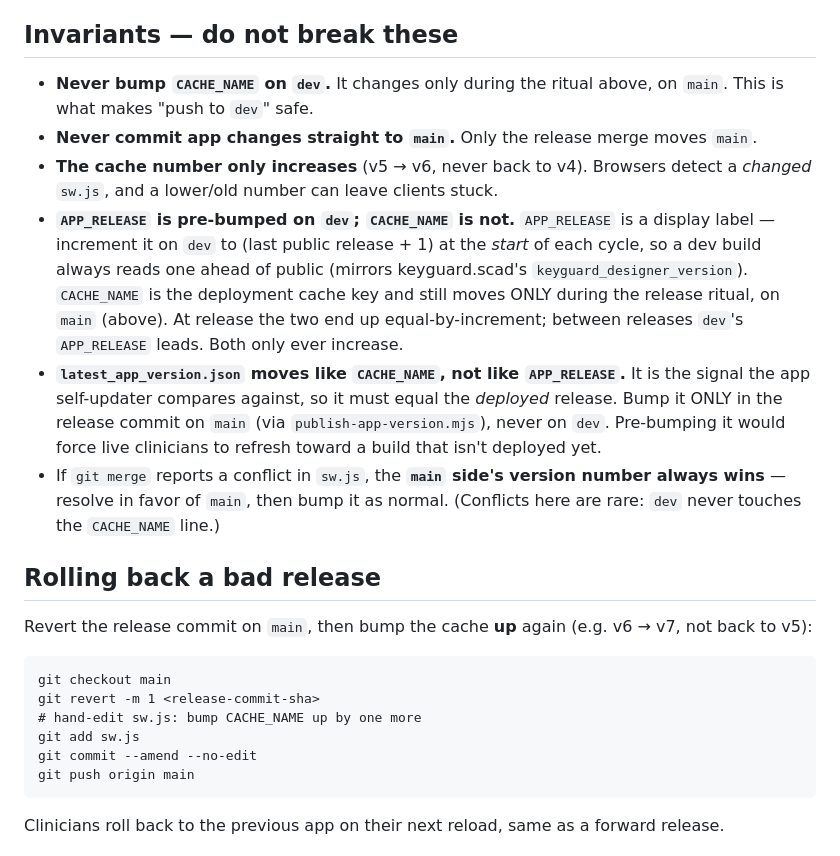
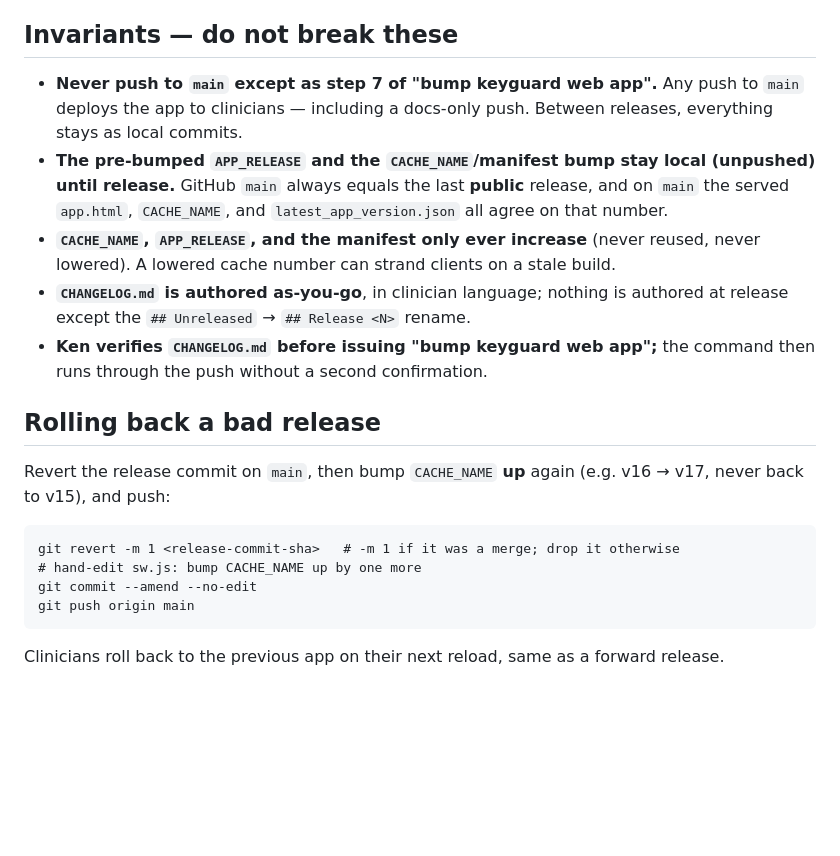
Before and after one commit to Volksswitch/keyguard-designer-web, a Markdown page: RELEASING.md, the part around one of its changes. Rendered like a GitHub page; blank space fills up the shorter version.

````diff
--- a/RELEASING.md
+++ b/RELEASING.md
@@ -126,35 +102,27 @@ dev build would report the same release number as the just-shipped public versio
 
 ## Invariants — do not break these
 
-- **Never bump `CACHE_NAME` on `dev`.** It changes only during the ritual above, on
-  `main`. This is what makes "push to `dev`" safe.
-- **Never commit app changes straight to `main`.** Only the release merge moves `main`.
-- **The cache number only increases** (v5 → v6, never back to v4). Browsers detect a
-  *changed* `sw.js`, and a lower/old number can leave clients stuck.
-- **`APP_RELEASE` is pre-bumped on `dev`; `CACHE_NAME` is not.** `APP_RELEASE` is a display
-  label — increment it on `dev` to (last public release + 1) at the *start* of each cycle, so
-  a dev build always reads one ahead of public (mirrors keyguard.scad's
-  `keyguard_designer_version`). `CACHE_NAME` is the deployment cache key and still moves ONLY
-  during the release ritual, on `main` (above). At release the two end up equal-by-increment;
-  between releases `dev`'s `APP_RELEASE` leads. Both only ever increase.
-- **`latest_app_version.json` moves like `CACHE_NAME`, not like `APP_RELEASE`.** It is the
-  signal the app self-updater compares against, so it must equal the *deployed* release. Bump
-  it ONLY in the release commit on `main` (via `publish-app-version.mjs`), never on `dev`.
-  Pre-bumping it would force live clinicians to refresh toward a build that isn't deployed yet.
-- If `git merge` reports a conflict in `sw.js`, the **`main` side's version number always
-  wins** — resolve in favor of `main`, then bump it as normal. (Conflicts here are rare:
-  `dev` never touches the `CACHE_NAME` line.)
+- **Never push to `main` except as step 7 of "bump keyguard web app".** Any push to `main`
+  deploys the app to clinicians — including a docs-only push. Between releases, everything
+  stays as local commits.
+- **The pre-bumped `APP_RELEASE` and the `CACHE_NAME`/manifest bump stay local (unpushed)
+  until release.** GitHub `main` always equals the last **public** release, and on `main` the
+  served `app.html`, `CACHE_NAME`, and `latest_app_version.json` all agree on that number.
+- **`CACHE_NAME`, `APP_RELEASE`, and the manifest only ever increase** (never reused, never
+  lowered). A lowered cache number can strand clients on a stale build.
+- **`CHANGELOG.md` is authored as-you-go**, in clinician language; nothing is authored at
+  release except the `## Unreleased` → `## Release <N>` rename.
+- **Ken verifies `CHANGELOG.md` before issuing "bump keyguard web app";** the command then
+  runs through the push without a second confirmation.
 
 ## Rolling back a bad release
 
-Revert the release commit on `main`, then bump the cache **up** again (e.g. v6 → v7, not
-back to v5):
+Revert the release commit on `main`, then bump `CACHE_NAME` **up** again (e.g. v16 → v17,
+never back to v15), and push:
 
 ```
-git checkout main
-git revert -m 1 <release-commit-sha>
+git revert -m 1 <release-commit-sha>   # -m 1 if it was a merge; drop it otherwise
 # hand-edit sw.js: bump CACHE_NAME up by one more
-git add sw.js
 git commit --amend --no-edit
 git push origin main
 ```
````
Also changed, not shown: other parts of RELEASING.md (+87 -111 lines), CLAUDE.md (+15 -14 lines).
